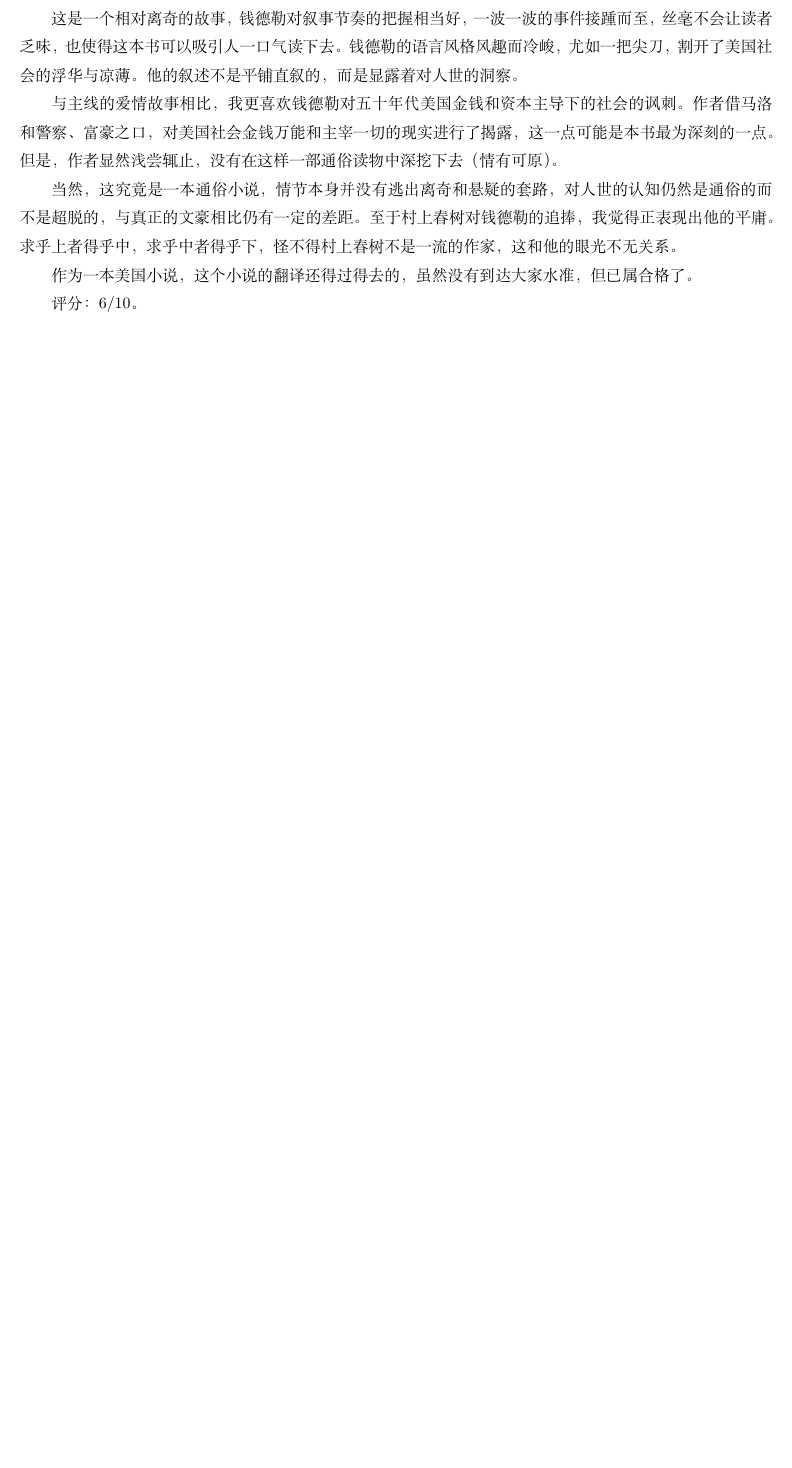
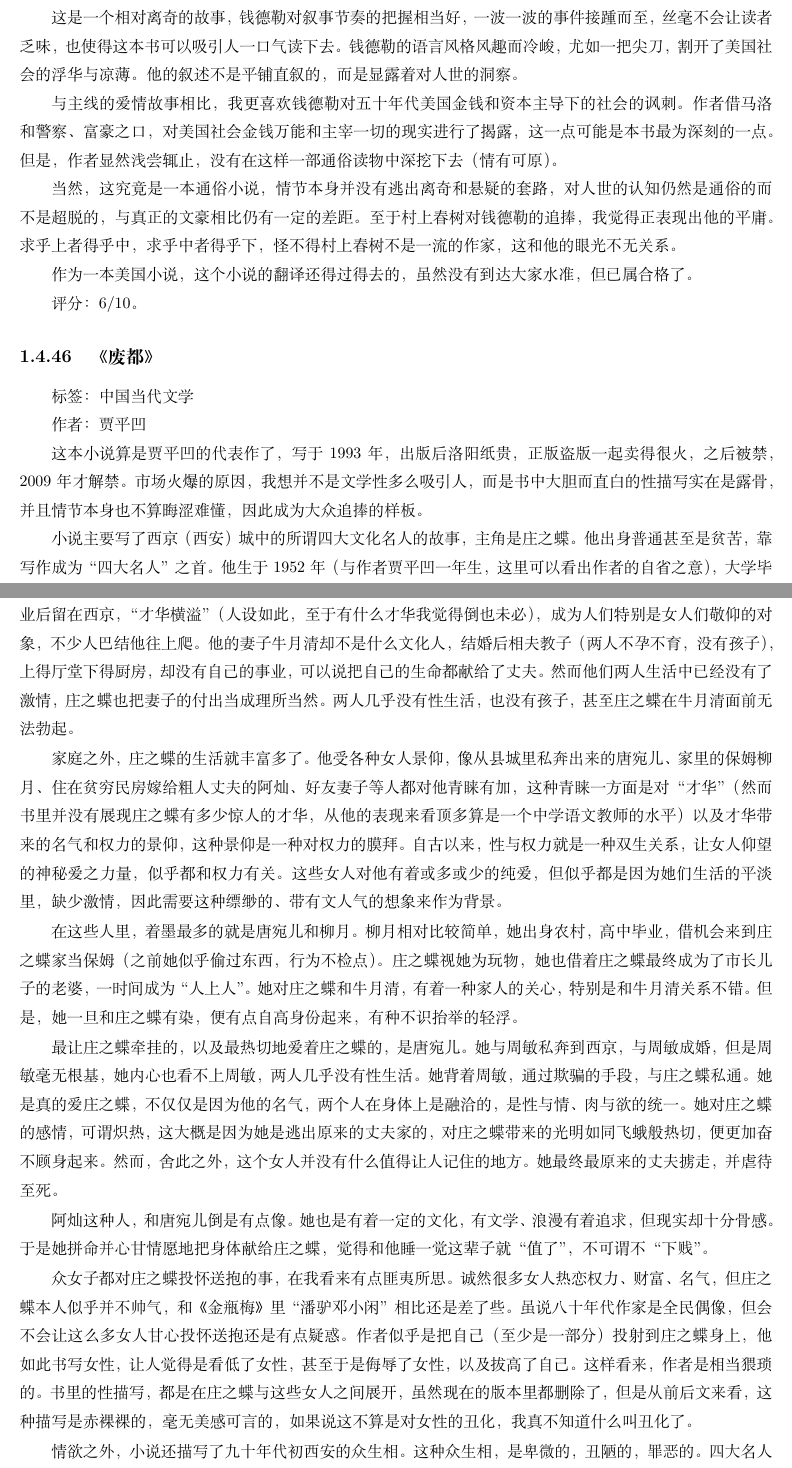
Before and after one commit to steven-ban/book_movie, a LaTeX thesis (main.tex, which reads feidu.tex): part of page 114 of 238 before the commit and two parts of pages 114 and 115 of 240 after it, the two joined at a grey line, cut so that both start at the same text, the shorter picture padded with empty space. Compiled offline with XeLaTeX.

Commit message:
添加《废都》

```diff
--- /dev/null
+++ b/feidu.tex
@@ -0,0 +1,22 @@
+\subsection{《废都》}
+
+标签： 中国当代文学
+
+
+作者：贾平凹
+
+这本小说算是贾平凹的代表作了，写于1993年，出版后洛阳纸贵，正版盗版一起卖得很火，之后被禁，2009年才解禁。市场火爆的原因，我想并不是文学性多么吸引人，而是书中大胆而直白的性描写实在是露骨，并且情节本身也不算晦涩难懂，因此成为大众追捧的样板。
+
+小说主要写了西京（西安）城中的所谓四大文化名人的故事，主角是庄之蝶。他出身普通甚至是贫苦，靠写作成为“四大名人”之首。他生于1952年（与作者贾平凹一年生，这里可以看出作者的自省之意），大学毕业后留在西京，“才华横溢”（人设如此，至于有什么才华我觉得倒也未必），成为人们特别是女人们敬仰的对象，不少人巴结他往上爬。他的妻子牛月清却不是什么文化人，结婚后相夫教子（两人不孕不育，没有孩子），上得厅堂下得厨房，却没有自己的事业，可以说把自己的生命都献给了丈夫。然而他们两人生活中已经没有了激情，庄之蝶也把妻子的付出当成理所当然。两人几乎没有性生活，也没有孩子，甚至庄之蝶在牛月清面前无法勃起。
+
+家庭之外，庄之蝶的生活就丰富多了。他受各种女人景仰，像从县城里私奔出来的唐宛儿、家里的保姆柳月、住在贫穷民房嫁给粗人丈夫的阿灿、好友妻子等人都对他青睐有加，这种青睐一方面是对“才华”（然而书里并没有展现庄之蝶有多少惊人的才华，从他的表现来看顶多算是一个中学语文教师的水平）以及才华带来的名气和权力的景仰，这种景仰是一种对权力的膜拜。自古以来，性与权力就是一种双生关系，让女人仰望的神秘爱之力量，似乎都和权力有关。这些女人对他有着或多或少的纯爱，但似乎都是因为她们生活的平淡里，缺少激情，因此需要这种缥缈的、带有文人气的想象来作为背景。
+
+在这些人里，着墨最多的就是唐宛儿和柳月。柳月相对比较简单，她出身农村，高中毕业，借机会来到庄之蝶家当保姆（之前她似乎偷过东西，行为不检点）。庄之蝶视她为玩物，她也借着庄之蝶最终成为了市长儿子的老婆，一时间成为“人上人”。她对庄之蝶和牛月清，有着一种家人的关心，特别是和牛月清关系不错。但是，她一旦和庄之蝶有染，便有点自高身份起来，有种不识抬举的轻浮。
+
+最让庄之蝶牵挂的，以及最热切地爱着庄之蝶的，是唐宛儿。她与周敏私奔到西京，与周敏成婚，但是周敏毫无根基，她内心也看不上周敏，两人几乎没有性生活。她背着周敏，通过欺骗的手段，与庄之蝶私通。她是真的爱庄之蝶，不仅仅是因为他的名气，两个人在身体上是融洽的，是性与情、肉与欲的统一。她对庄之蝶的感情，可谓炽热，这大概是因为她是逃出原来的丈夫家的，对庄之蝶带来的光明如同飞蛾般热切，便更加奋不顾身起来。然而，舍此之外，这个女人并没有什么值得让人记住的地方。她最终最原来的丈夫掳走，并虐待至死。
+
+阿灿这种人，和唐宛儿倒是有点像。她也是有着一定的文化，有文学、浪漫有着追求，但现实却十分骨感。于是她拼命并心甘情愿地把身体献给庄之蝶，觉得和他睡一觉这辈子就“值了”，不可谓不“下贱”。
+
+众女子都对庄之蝶投怀送抱的事，在我看来有点匪夷所思。诚然很多女人热恋权力、财富、名气，但庄之蝶本人似乎并不帅气，和《金瓶梅》里“潘驴邓小闲”相比还是差了些。虽说八十年代作家是全民偶像，但会不会让这么多女人甘心投怀送抱还是有点疑惑。作者似乎是把自己（至少是一部分）投射到庄之蝶身上，他如此书写女性，让人觉得是看低了女性，甚至于是侮辱了女性，以及拔高了自己。这样看来，作者是相当猥琐的。书里的性描写，都是在庄之蝶与这些女人之间展开，虽然现在的版本里都删除了，但是从前后文来看，这种描写是赤裸裸的，毫无美感可言的，如果说这不算是对女性的丑化，我真不知道什么叫丑化了。
+
+情欲之外，小说还描写了九十年代初西安的众生相。这种众生相，是卑微的，丑陋的，罪恶的。四大名人各自不干好事，不是赌博（儿子吸毒），就是迷信气功算命，走穴赚钱。他们手眼通天，一旦有事就去找厅长市长，送礼讲关系，毫无斯文可言。甚至于尼姑庵里的法师，也是长袖善舞，甚至于乱搞关系去打胎。更不消说街道办的主任非礼女大学生把人逼疯这事了。四个名人之间，虽然平时以兄弟相称，但画家死去，庄之蝶就趁危去低价卖他的画，给他儿子毒品；庄之蝶还与好友的妻子通奸，当面却不著一词。当然，庄之蝶本身也是人性沉沦的受害者：他的书店被手下人转卖资产，赔了不少。
```
Also changed, not shown: mainmatter.tex (+1 -0 lines), feidu.tex (10 more changed lines).
